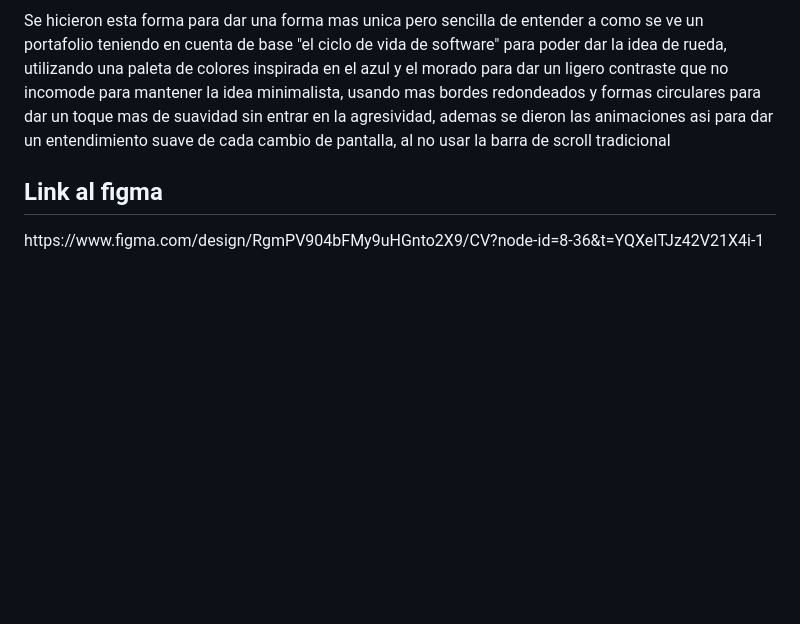
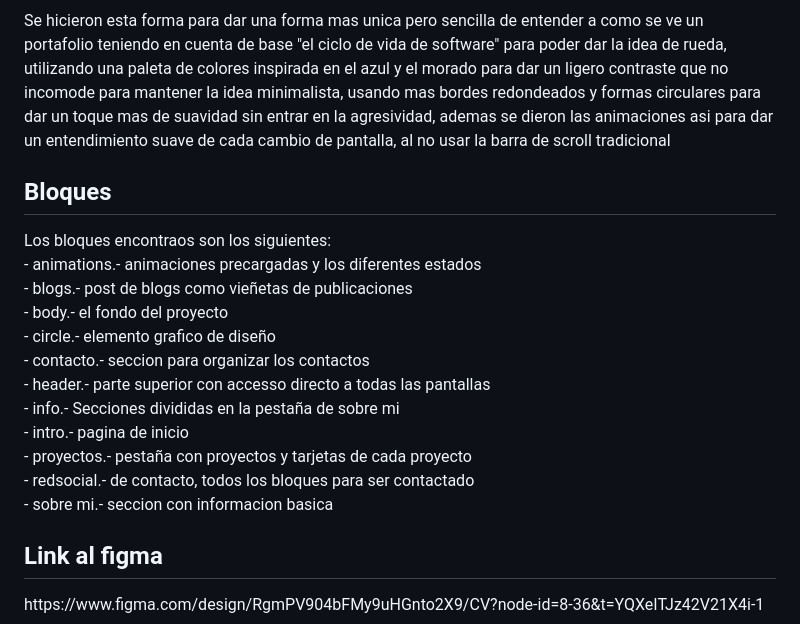
Before and after one commit to Soysakiaytuno/isw-233-maca, a Markdown page: README.md, the part around the change. Rendered like a GitHub page; blank space fills up the shorter version.

Commit message:
Enhance README bloques descripciones
Added sections detailing the blocks used in the project and their purposes.

```diff
--- a/README.md
+++ b/README.md
@@ -20,6 +20,19 @@ Son enlaces a diferentes contactos y redes sociales para poder entrar en contact
 La estructura basica y la division por divs de cada seccion se realiza en el html, dividiendo en los bloques principales (inicio, galeria, blog, sobre mi, contacto), haciendo la mayoria de diviciones por div y clases de css para la estetica y ordenamiento, el html tambien se encarga de cargar todo lo que es el css y el java script para poderlos usar. Para los enlaces se usa la funcion en html de onclick = window.open dentro de su respectivo div. Las animaciones de tipo rueda se hace la carga de las pocisiones trancisiones y tipo de ease (suavizado de movimiento de animacion para la fluidez) para el actual, previo y siguiente, las cuales dependiendo de si se llama por medio del acceso directo o por scroll intercambie de animacion usando el estado actual, previo y posterior. Se utiliza una misma animacion de backgraund color y el font type blod para dar enfacis a la casilla actual, que se desvanece cuando cambia a otra pestaña y en esa se habilita
 <h2>Por que se hace</h2>
 Se hicieron esta forma para dar una forma mas unica pero sencilla de entender a como se ve un portafolio teniendo en cuenta de base "el ciclo de vida de software" para poder dar la idea de rueda, utilizando una paleta de colores inspirada en el azul y el morado para dar un ligero contraste que no incomode para mantener la idea minimalista, usando mas bordes redondeados y formas circulares para dar un toque mas de suavidad sin entrar en la agresividad, ademas se dieron las animaciones asi para dar un entendimiento suave de cada cambio de pantalla, al no usar la barra de scroll tradicional
+<h2>Bloques</h2>
+Los bloques encontraos son los siguientes:<br>
+- animations.- animaciones precargadas y los diferentes estados<br>
+- blogs.- post de blogs como vieñetas de publicaciones <br>
+- body.- el fondo del proyecto<br>
+- circle.- elemento grafico de diseño<br>
+- contacto.- seccion para organizar los contactos<br>
+- header.- parte superior con accesso directo a todas las pantallas<br>
+- info.- Secciones divididas en la pestaña de sobre mi<br>
+- intro.- pagina de inicio<br>
+- proyectos.- pestaña con proyectos y tarjetas de cada proyecto<br>
+- redsocial.- de contacto, todos los bloques para ser contactado<br>
+- sobre mi.- seccion con informacion basica<br>
 <h2>Link al figma</h2>
 https://www.figma.com/design/RgmPV904bFMy9uHGnto2X9/CV?node-id=8-36&t=YQXeITJz42V21X4i-1
 <br>
```
